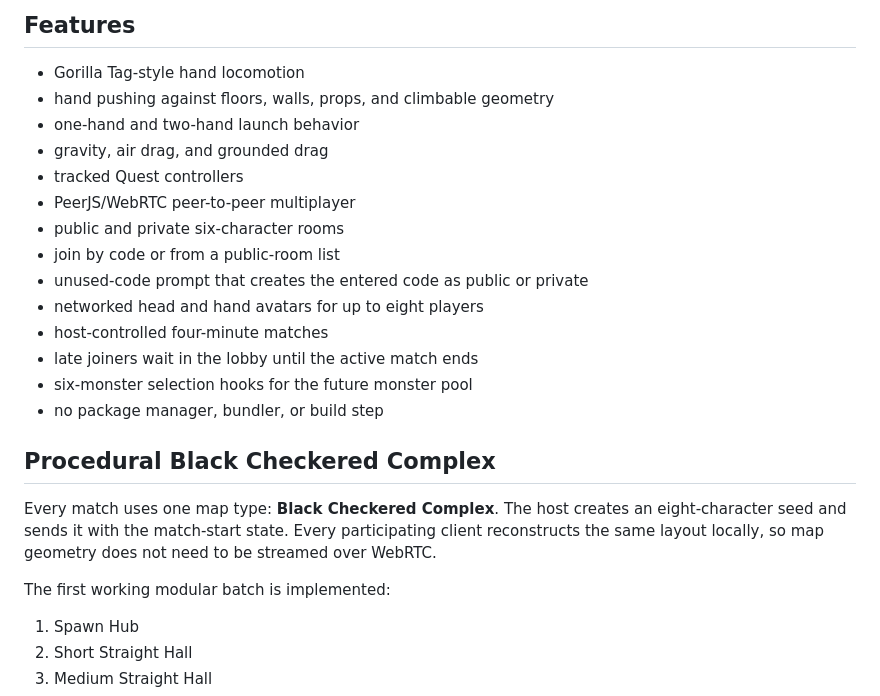
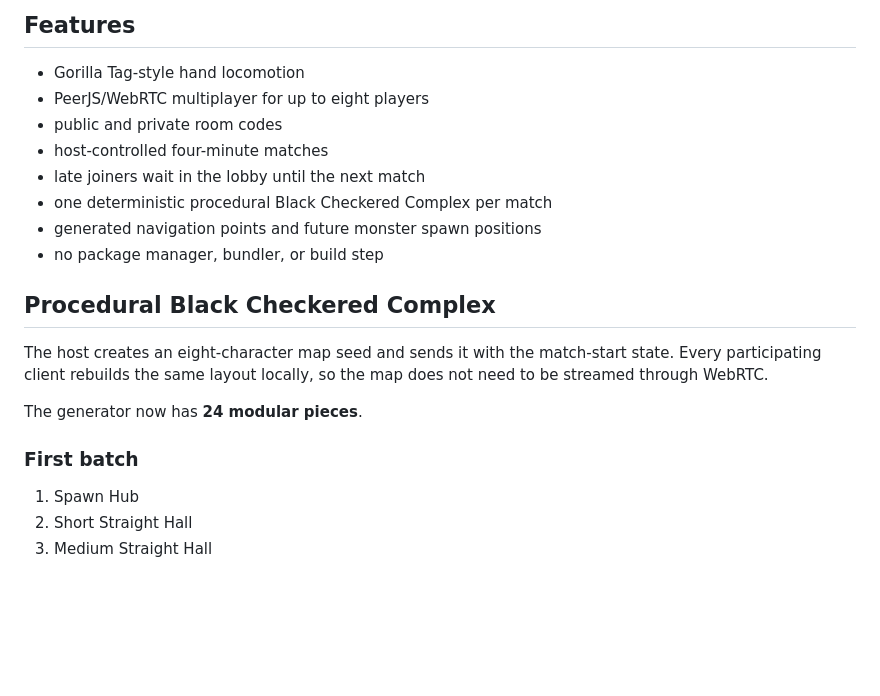
Before and after one commit to 2ndsebastiantablet-hash/weird_vr, a Markdown page: README.md, the part around one of its changes. Drawn GitHub-style; blank space fills up the shorter version.

```diff
--- a/README.md
+++ b/README.md
@@ -5,25 +5,21 @@ A static A-Frame WebXR multiplayer survival prototype for Meta Quest Browser.
 ## Features
 
 - Gorilla Tag-style hand locomotion
-- hand pushing against floors, walls, props, and climbable geometry
-- one-hand and two-hand launch behavior
-- gravity, air drag, and grounded drag
-- tracked Quest controllers
-- PeerJS/WebRTC peer-to-peer multiplayer
-- public and private six-character rooms
-- join by code or from a public-room list
-- unused-code prompt that creates the entered code as public or private
-- networked head and hand avatars for up to eight players
+- PeerJS/WebRTC multiplayer for up to eight players
+- public and private room codes
 - host-controlled four-minute matches
-- late joiners wait in the lobby until the active match ends
-- six-monster selection hooks for the future monster pool
+- late joiners wait in the lobby until the next match
+- one deterministic procedural Black Checkered Complex per match
+- generated navigation points and future monster spawn positions
 - no package manager, bundler, or build step
 
 ## Procedural Black Checkered Complex
 
-Every match uses one map type: **Black Checkered Complex**. The host creates an eight-character seed and sends it with the match-start state. Every participating client reconstructs the same layout locally, so map geometry does not need to be streamed over WebRTC.
+The host creates an eight-character map seed and sends it with the match-start state. Every participating client rebuilds the same layout locally, so the map does not need to be streamed through WebRTC.
 
-The first working modular batch is implemented:
+The generator now has **24 modular pieces**.
+
+### First batch
 
 1. Spawn Hub
 2. Short Straight Hall
```
Also changed, not shown: other parts of README.md (+75 -72 lines).
